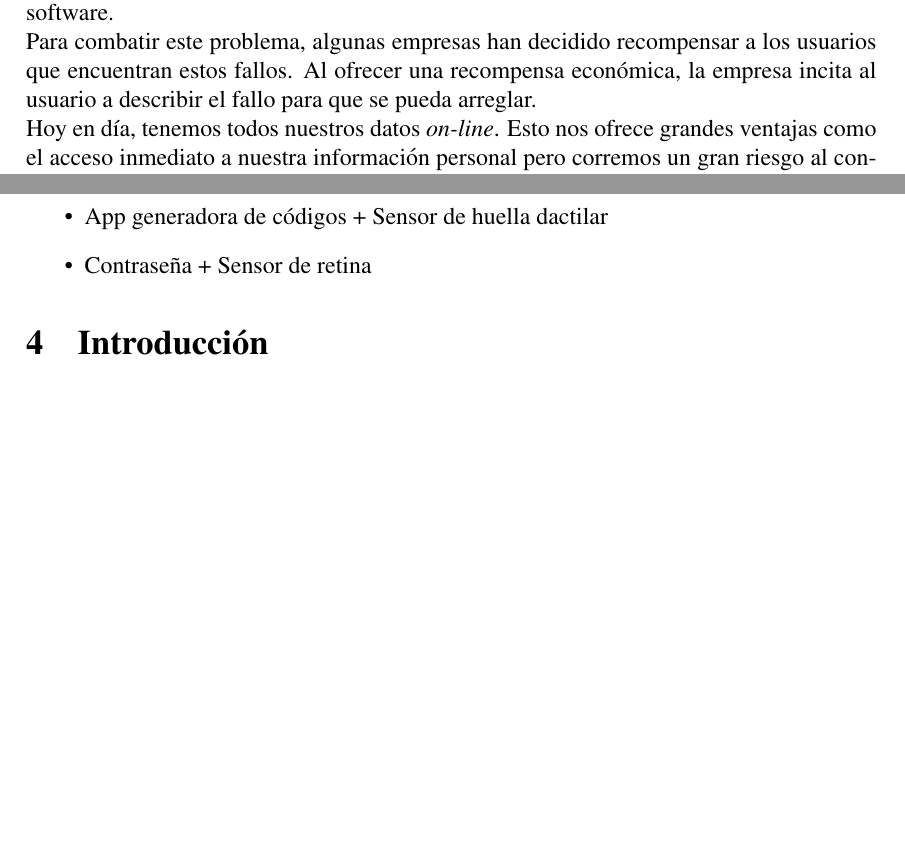
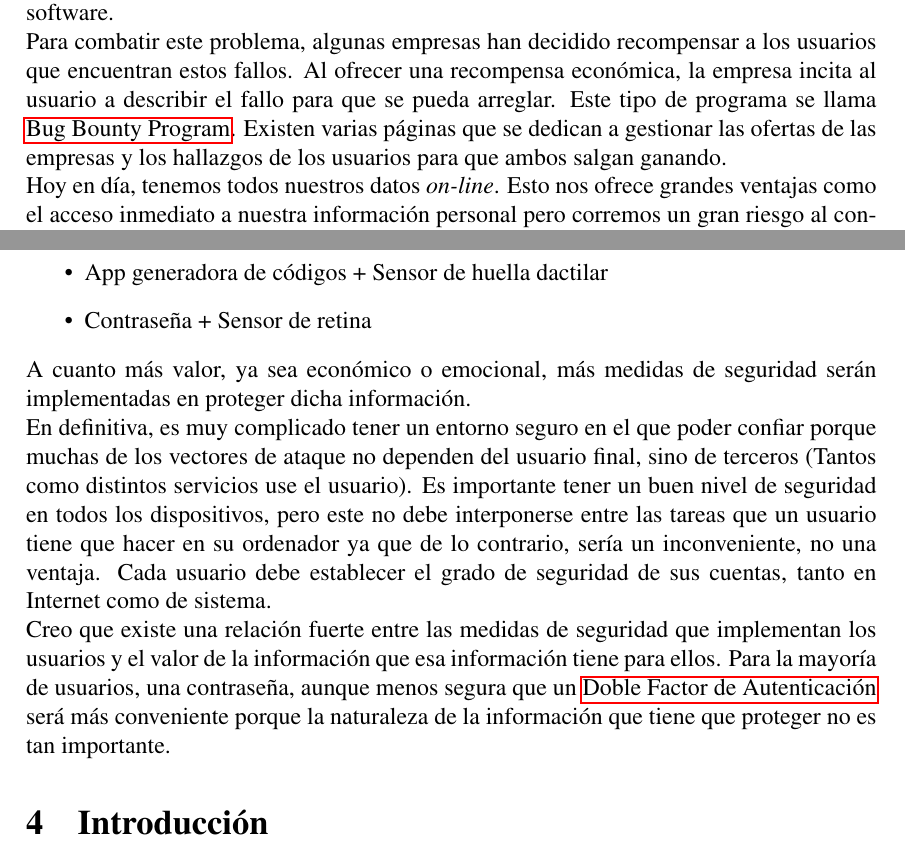
Before and after one commit to SergioRosello/TFG, a LaTeX paper (Memoria/TFG.tex, which reads Memoria/glossary.tex): two parts of pages 11 and 12 of 18, joined at a grey line, cut so that both start at the same text, the shorter picture padded with empty space. Compiled offline with pdfLaTeX.

Commit message:
Acabad (en principio) el estado del arte

```diff
--- a/Memoria/TFG.tex
+++ b/Memoria/TFG.tex
@@ -68,7 +68,7 @@ Durante el periodo de evolución de la informática, se pueden diferenciar cinco
 	\item{\textbf{Quinta generación: }}Actualmente nos encontramos en esta generación. Algunos dicen que la adopción de los ordenadores cuánticos es el próximo gran paso, pero desde mi punto de vista, aún queda bastante para que eso ocurra.\\Creo que la quinta generación se caracterizará por el cambio de mentalidad de los usuarios de ordenadores. Hoy en día, tener la información guardada en un ordenador ya no es un privilegio, ni una ventaja competitiva. La verdadera ventaja es la disponibilidad de la información en cualquier ordenador al que te conectes, proporcionando al usuario una forma de acceso a información revolucionaria. Nunca antes ha sido posible acceder desde cualquier sitio a la información de un usuario.\\Esta generación empezó en 2010.
 \end{itemize}
 \subsection{Consecuencias de la evolución}
-El rápido desarrollo de esta tecnología, como era de esperar cuando las cosas se hacen rápido y a contra reloj, introdujo un factor de error en la ecuación. Desde los inicios, ya sea por fallo humano o casualidad, se habla de un fenómeno llamado \textit{\Gls{bug}}. Este término forma parte de la jerga informática desde 1947, año en que, durante el ensamblaje del ordenador \textit{Harvard Mark II}, tras el incorrecto funcionamiento del ordenador, los ingenieros revisaron las conexiones del ordenador y se encontraron con un insecto que adherido a dos cables, provocaba el fallo en el sistema. Desde entonces, se llama \textit{\Gls{bug}} al fallo en un programa, ya sea lógico o sintáctico.\\Debido a la rápida adopción de los ordenadores por la población se continuó produciendo software con \textit{\Gls{bug}s}. Un estudio realizado por el \textit{\Gls{NIST}} concluyó en que los fallos en el software le cuestan a la economía estadounidense 59.5 billones de dólares anuales.\cite{NIST}\\A medida que más usuarios usan programas, se van encontrando nuevos fallos, que dependiendo de la escala de gravedad podrían ser críticos, tanto para las empresas como para sus usuarios ya que si un usuario con malas intenciones encuentra un fallo de seguridad en la aplicación, dependiendo de su gravedad, podría, en teoría obtener información sensible de otros usuarios además de información interna de la compañía que ha hecho el software.\\Para combatir este problema, algunas empresas han decidido recompensar a los usuarios que encuentran estos fallos. Al ofrecer una recompensa económica, la empresa incita al usuario a describir el fallo para que se pueda arreglar.\\Hoy en día, tenemos todos nuestros datos \textit{on-line}. Esto nos ofrece grandes ventajas como el acceso inmediato a nuestra información personal pero corremos un gran riesgo al confiar en las empresas que hacen que esto sea posible porque no existen programas sin  \textit{\Gls{bug}s}.
+El rápido desarrollo de esta tecnología, como era de esperar cuando las cosas se hacen rápido y a contra reloj, introdujo un factor de error en la ecuación. Desde los inicios, ya sea por fallo humano o casualidad, se habla de un fenómeno llamado \textit{\Gls{bug}}. Este término forma parte de la jerga informática desde 1947, año en que, durante el ensamblaje del ordenador \textit{Harvard Mark II}, tras el incorrecto funcionamiento del ordenador, los ingenieros revisaron las conexiones del ordenador y se encontraron con un insecto que adherido a dos cables, provocaba el fallo en el sistema. Desde entonces, se llama \textit{\Gls{bug}} al fallo en un programa, ya sea lógico o sintáctico.\\Debido a la rápida adopción de los ordenadores por la población se continuó produciendo software con \textit{\Gls{bug}s}. Un estudio realizado por el \textit{\Gls{NIST}} concluyó en que los fallos en el software le cuestan a la economía estadounidense 59.5 billones de dólares anuales.\cite{NIST}\\A medida que más usuarios usan programas, se van encontrando nuevos fallos, que dependiendo de la escala de gravedad podrían ser críticos, tanto para las empresas como para sus usuarios ya que si un usuario con malas intenciones encuentra un fallo de seguridad en la aplicación, dependiendo de su gravedad, podría, en teoría obtener información sensible de otros usuarios además de información interna de la compañía que ha hecho el software.\\Para combatir este problema, algunas empresas han decidido recompensar a los usuarios que encuentran estos fallos. Al ofrecer una recompensa económica, la empresa incita al usuario a describir el fallo para que se pueda arreglar. Este tipo de programa se llama \Gls{bbp}. Existen varias páginas que se dedican a gestionar las ofertas de las empresas y los hallazgos de los usuarios para que ambos salgan ganando.\\Hoy en día, tenemos todos nuestros datos \textit{on-line}. Esto nos ofrece grandes ventajas como el acceso inmediato a nuestra información personal pero corremos un gran riesgo al confiar en las empresas que hacen que esto sea posible porque no existen programas sin  \textit{\Gls{bug}s}.
 \subsection{Necesidad de seguridad}
 A medida que ha ido evolucionando la tecnología, medidas de seguridad previamente válidas, han ido quedando deprecadas debido a fallos que se han encontrado en los protocolos o nuevas versiones de estas mismas. El campo de la seguridad en la informática ha ido evolucionando como si se tratara del juego del ratón y el gato en el que los desarrolladores arreglan e inventan nuevas formas de proteger la información de los usuarios y los hackers vulneran esas implementaciones.\\Ahora mismo, los usuarios son los que más tienen que perder. Tenemos todos nuestros datos almacenados en servidores de grandes empresas como Google o Facebook y en el caso de que se filtre nuestra información al mundo, tanto fotos personales como documentos sensibles se verían expuestos a todos los usuarios de Internet.\\Para evitar esto, estas empresas implementan métodos de seguridad cada vez más avanzados como el doble factor de autenticación para iniciar sesión en la cuenta.\\Las medidas de seguridad que proporcionan las empresas como Google o Facebook son bastante buenas pero no son suficientes. Tampoco podemos pedir a estas empresas que implementen todo tipo de sistemas de autenticación de usuarios, ya que al final, tienen que hacer el proceso fácil y sencillo para que le gente quiera y sepa usarlo.\\Podemos aumentar la seguridad de nuestro sistema configurando nosotros mismos las distintas formas de autenticarnos en nuestros sistemas. Una de las formas en las que podemos aumentar la seguridad de nuestro sistema es mediante el \Gls{dfa}. Algunos ejemplos de esta implementación son:
 \begin{itemize}
@@ -77,6 +77,7 @@ A medida que ha ido evolucionando la tecnología, medidas de seguridad previamen
 	\item App generadora de códigos + Sensor de huella dactilar
 	\item Contraseña + Sensor de retina
 \end{itemize}
+A cuanto más valor, ya sea económico o emocional, más medidas de seguridad serán implementadas en proteger dicha información.\\En definitiva, es muy complicado tener un entorno seguro en el que poder confiar porque muchas de los vectores de ataque no dependen del usuario final, sino de terceros (Tantos como distintos servicios use el usuario). Es importante tener un buen nivel de seguridad en todos los dispositivos, pero este no debe interponerse entre las tareas que un usuario tiene que hacer en su ordenador ya que de lo contrario, sería un inconveniente, no una ventaja. Cada usuario debe establecer el grado de seguridad de sus cuentas, tanto en Internet como de sistema.\\Creo que existe una relación fuerte entre las medidas de seguridad que implementan los usuarios y el valor de la información que esa información tiene para ellos. Para la mayoría de usuarios, una contraseña, aunque menos segura que un \Gls{dfa} será más conveniente porque la naturaleza de la información que tiene que proteger no es tan importante.
 \section{Introducción}
 \section{Objetivos}
 \section{Métodos de trabajo}
--- a/Memoria/glossary.tex
+++ b/Memoria/glossary.tex
@@ -167,3 +167,8 @@
 	name=Doble Factor de Autenticación,
 	description={Proporciona una capa más de seguridad. Es la combinación de dos de los siguientes factores: Conocimiento (Algo que sabe el usuario) Posesión (Algo que tiene el usuario) y herencia (algo que es el usuario)}
 }
+\newglossaryentry{bbp}
+{
+	name=Bug Bounty Program,
+	description={Acuerdo al que llegan las empresas con los descubridores del error en la aplicación para recompensarle el hallazgo. Generalmente de forma económica}
+}
```
Also changed, not shown: Memoria/TFG.pdf.
